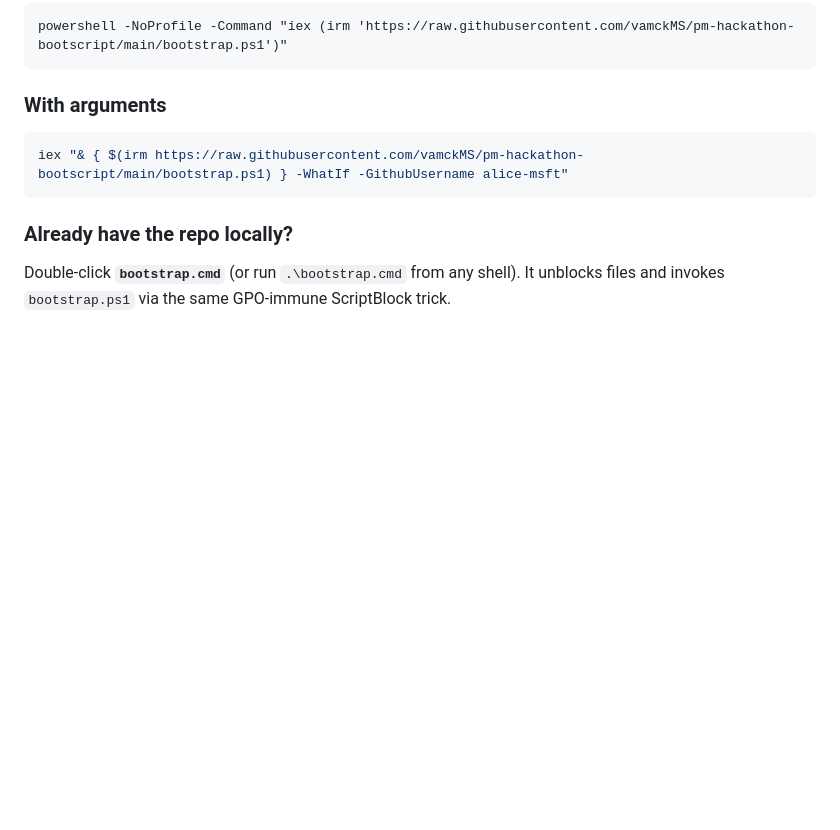
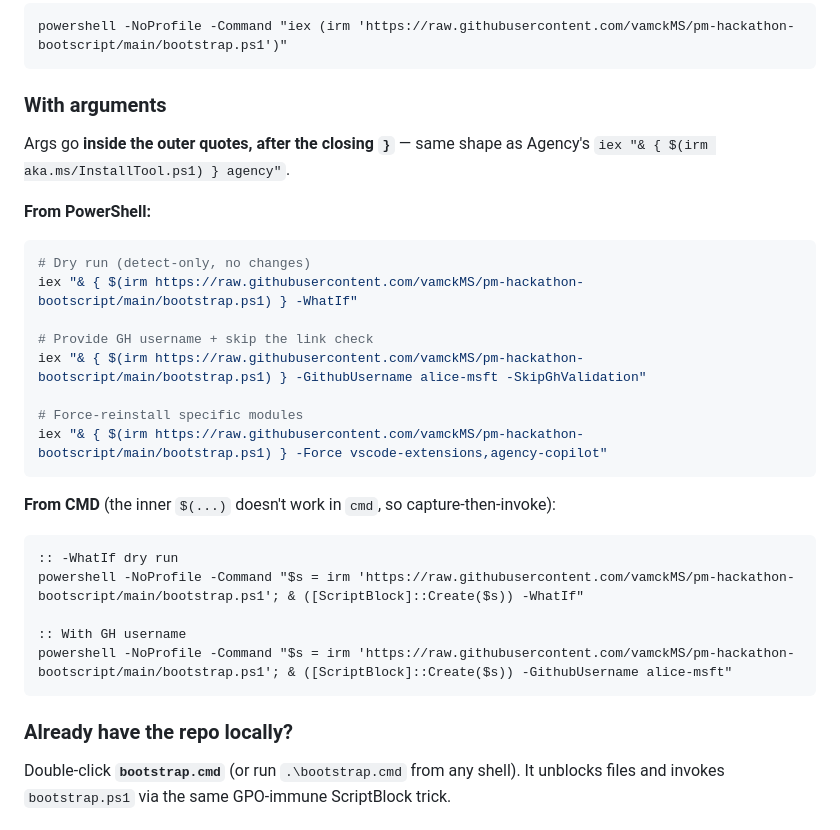
Before and after one commit to vamckMS/pm-hackathon-bootscript, a Markdown page: README.md, the part around the change. GitHub-like rendering; blank space fills up the shorter version.

Commit message:
README: expand one-liner arg examples for PS and CMD
Make explicit where -WhatIf and other args go in the iex one-liner --
between the closing brace and the outer quote -- and provide a CMD
equivalent that uses capture-then-invoke since cmd does not expand
the sub-expression syntax PowerShell relies on.

Co-authored-by: Copilot <223556219+Copilot@users.noreply.github.com>

````diff
--- a/README.md
+++ b/README.md
@@ -46,8 +46,30 @@ powershell -NoProfile -Command "iex (irm 'https://raw.githubusercontent.com/vamc
 
 ### With arguments
 
+Args go **inside the outer quotes, after the closing `}`** — same shape as
+Agency's `iex "& { $(irm aka.ms/InstallTool.ps1) } agency"`.
+
+**From PowerShell:**
+
 ```powershell
-iex "& { $(irm https://raw.githubusercontent.com/vamckMS/pm-hackathon-bootscript/main/bootstrap.ps1) } -WhatIf -GithubUsername alice-msft"
+# Dry run (detect-only, no changes)
+iex "& { $(irm https://raw.githubusercontent.com/vamckMS/pm-hackathon-bootscript/main/bootstrap.ps1) } -WhatIf"
+
+# Provide GH username + skip the link check
+iex "& { $(irm https://raw.githubusercontent.com/vamckMS/pm-hackathon-bootscript/main/bootstrap.ps1) } -GithubUsername alice-msft -SkipGhValidation"
+
+# Force-reinstall specific modules
+iex "& { $(irm https://raw.githubusercontent.com/vamckMS/pm-hackathon-bootscript/main/bootstrap.ps1) } -Force vscode-extensions,agency-copilot"
+```
+
+**From CMD** (the inner `$(...)` doesn't work in `cmd`, so capture-then-invoke):
+
+```cmd
+:: -WhatIf dry run
+powershell -NoProfile -Command "$s = irm 'https://raw.githubusercontent.com/vamckMS/pm-hackathon-bootscript/main/bootstrap.ps1'; & ([ScriptBlock]::Create($s)) -WhatIf"
+
+:: With GH username
+powershell -NoProfile -Command "$s = irm 'https://raw.githubusercontent.com/vamckMS/pm-hackathon-bootscript/main/bootstrap.ps1'; & ([ScriptBlock]::Create($s)) -GithubUsername alice-msft"
 ```
 
 ### Already have the repo locally?
````
